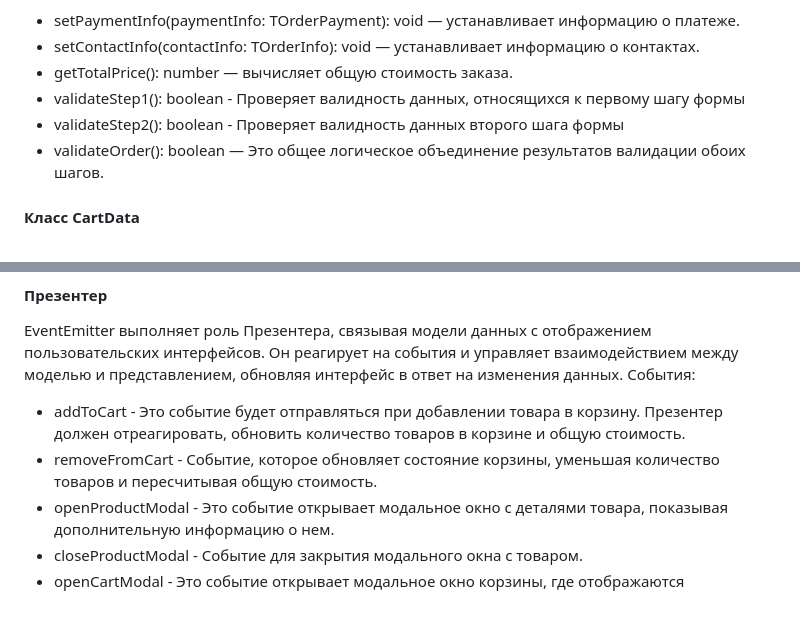
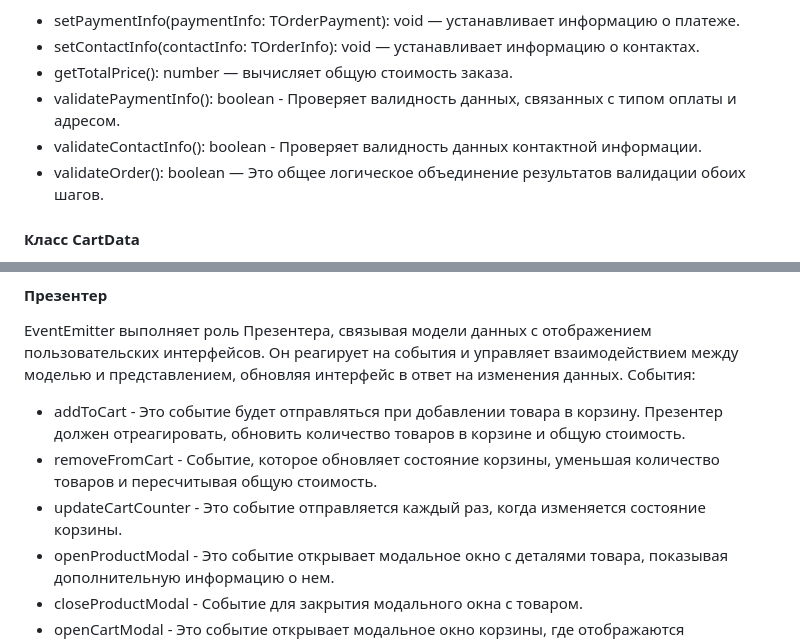
Before and after one commit to MelevaTe/web-larek-frontend, a Markdown page: README.md, 2 parts joined by grey strips. GitHub-like rendering; blank space fills up the shorter version.

```diff
--- a/README.md
+++ b/README.md
@@ -192,8 +192,8 @@ interface IApiClient {
 - setPaymentInfo(paymentInfo: TOrderPayment): void — устанавливает информацию о платеже.
 - setContactInfo(contactInfo: TOrderInfo): void — устанавливает информацию о контактах.
 - getTotalPrice(): number — вычисляет общую стоимость заказа.
-- validateStep1(): boolean -  Проверяет валидность данных, относящихся к первому шагу формы
-- validateStep2(): boolean - Проверяет валидность данных второго шага формы
+- validatePaymentInfo(): boolean -  Проверяет валидность данных, связанных с типом оплаты и адресом.
+- validateContactInfo(): boolean - Проверяет валидность данных контактной информации.
 - validateOrder(): boolean — Это общее логическое объединение результатов валидации обоих шагов.
 
 #### Класс CartData
@@ -303,6 +303,7 @@ EventEmitter выполняет роль Презентера, связывая
 События:
 - addToCart - Это событие будет отправляться при добавлении товара в корзину. Презентер должен отреагировать, обновить количество товаров в корзине и общую стоимость.
 - removeFromCart - Событие, которое обновляет состояние корзины, уменьшая количество товаров и пересчитывая общую стоимость.
+- updateCartCounter - Это событие отправляется каждый раз, когда изменяется состояние корзины.
 - openProductModal - Это событие открывает модальное окно с деталями товара, показывая дополнительную информацию о нем.
 - closeProductModal - Событие для закрытия модального окна с товаром.
 - openCartModal - Это событие открывает модальное окно корзины, где отображаются добавленные товары и общая стоимость.
```
Also changed, not shown: other parts of README.md (+13 -13 lines).
